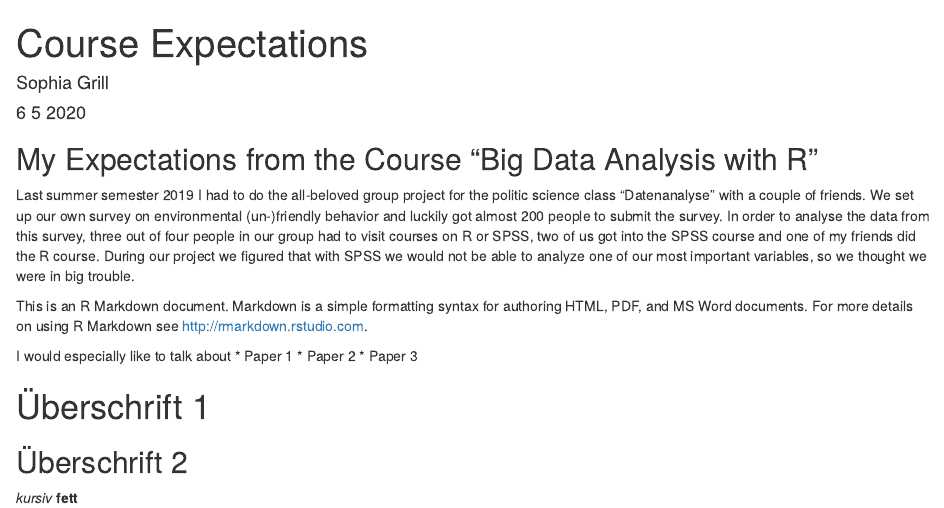
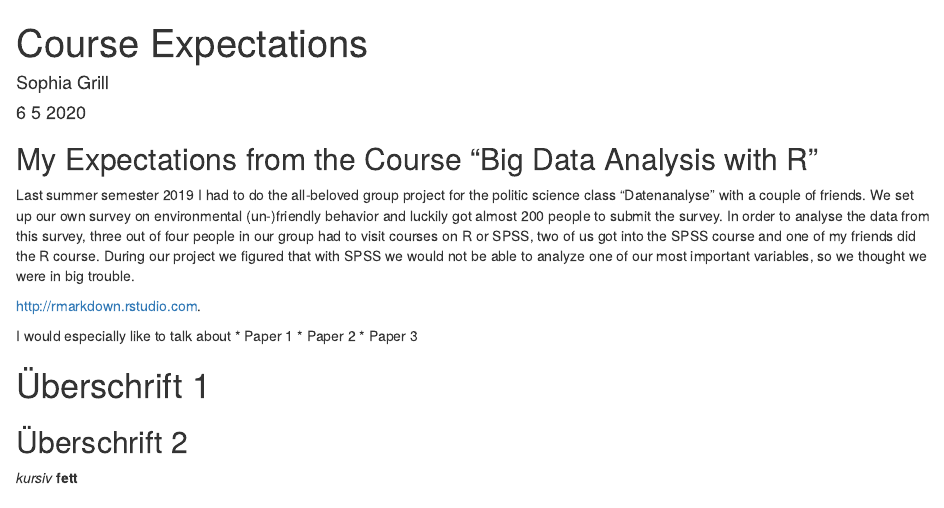
Before and after one commit to sophekaddoffe/Big-Data-Analysis-R, an R Markdown document (assignment1.Rmd): the page in a window 1100 px wide, from its top. Rendered offline with R 4.5, knitr and Pandoc, with nearby package versions.

Commit message:
git authentication test

```diff
--- a/assignment1.Rmd
+++ b/assignment1.Rmd
@@ -14,7 +14,7 @@ knitr::opts_chunk$set(echo = TRUE)
 
 Last summer semester 2019 I had to do the all-beloved group project for the politic science class "Datenanalyse" with a couple of friends. We set up our own survey on environmental (un-)friendly behavior and luckily got almost 200 people to submit the survey. In order to analyse the data from this survey, three out of four people in our group had to visit courses on R or SPSS, two of us got into the SPSS course and one of my friends did the R course. During our project we figured that with SPSS we would not be able to analyze one of our most important variables, so we thought we were in big trouble.
 
-This is an R Markdown document. Markdown is a simple formatting syntax for authoring HTML, PDF, and MS Word documents. For more details on using R Markdown see <http://rmarkdown.rstudio.com>.
+<http://rmarkdown.rstudio.com>.
 
 I would especially like to talk about
 * Paper 1
```
